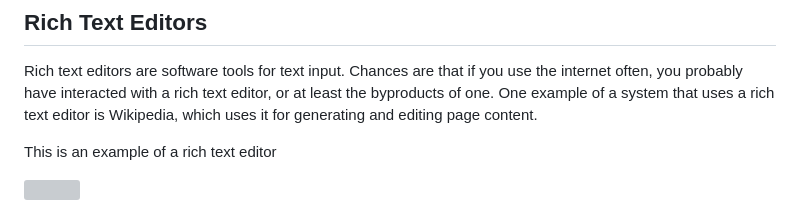
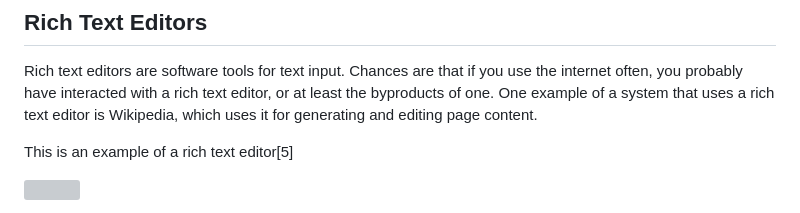
Before and after one commit to csci5117s24/teamOne-techshare, a Markdown page: README.md, the part around the change printed below. Drawn GitHub-style; grey boxes are pictures that could not be loaded.

```diff
--- a/README.md
+++ b/README.md
@@ -21,7 +21,7 @@ Rich text editors are software tools for text input. Chances are that if you use
 
 
 
-This is an example of a rich text editor
+This is an example of a rich text editor[5]
 
 ![](/images/image_14.png?raw=true)
 
```
Also changed, not shown: other parts of README.md (+1 -0 lines).
